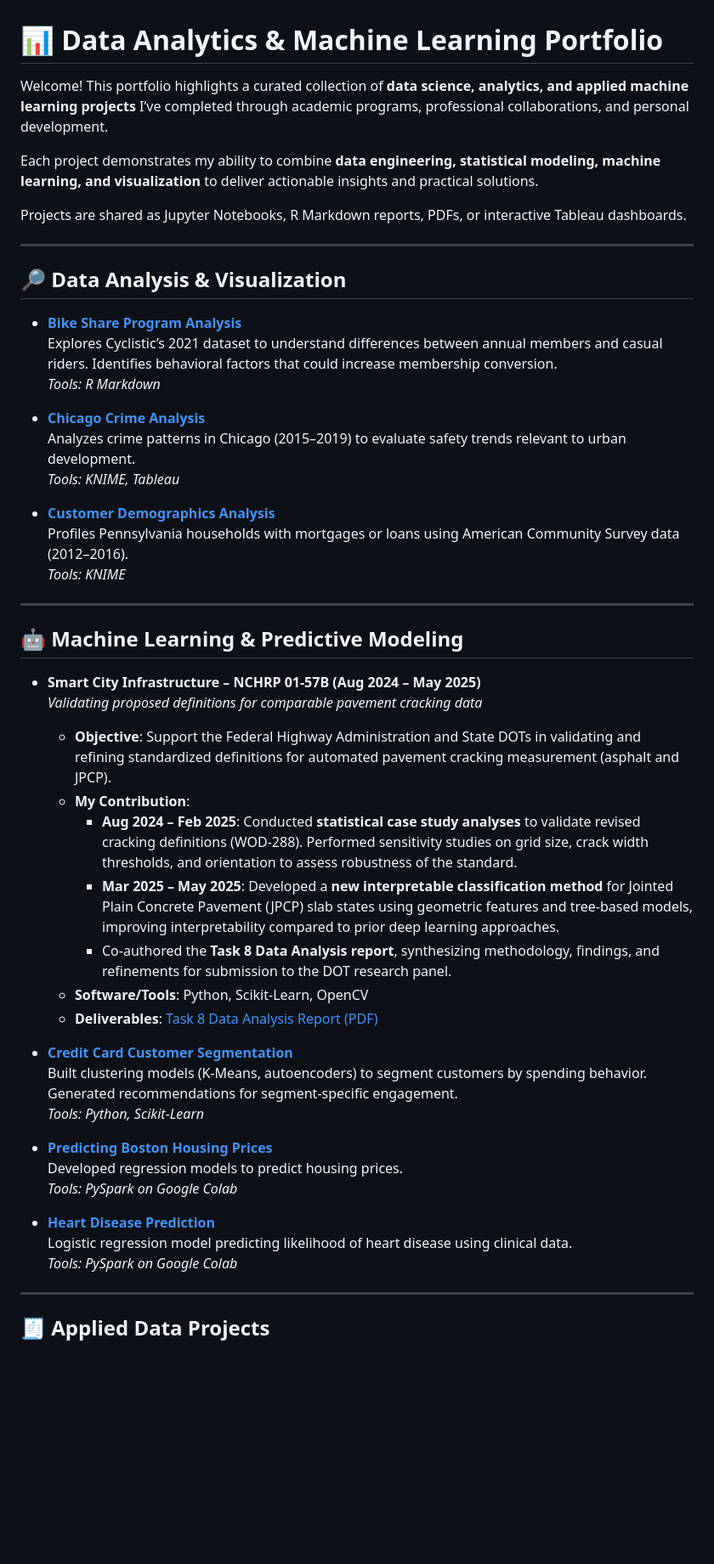
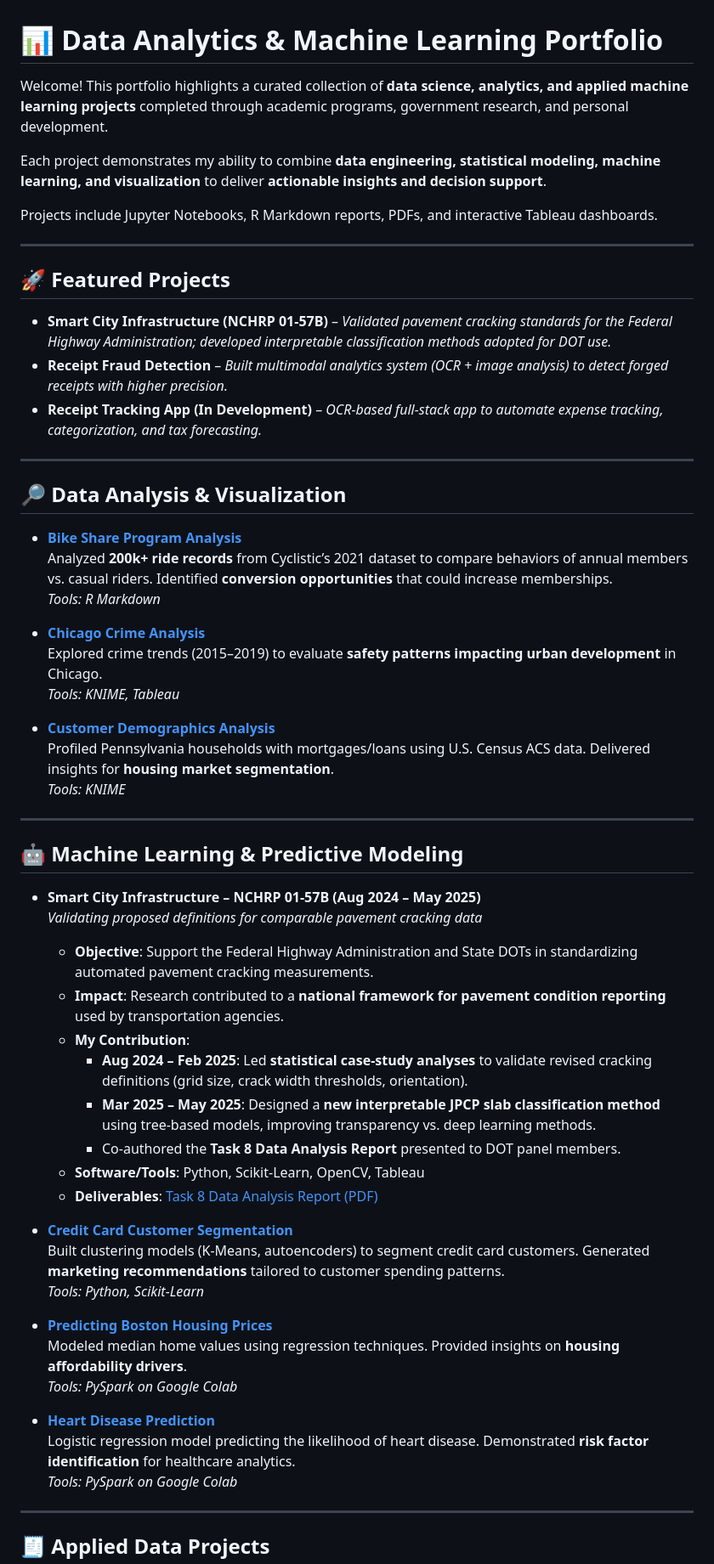
Before and after one commit to tnflynt/Data_Analytics_Portfolio, a Markdown page: README.md, the part around one of its changes. Shown at 85% size. Rendered like a GitHub page; blank space fills up the shorter version.

```diff
--- a/README.md
+++ b/README.md
@@ -1,25 +1,33 @@
 # 📊 Data Analytics & Machine Learning Portfolio
 
-Welcome! This portfolio highlights a curated collection of **data science, analytics, and applied machine learning projects** I’ve completed through academic programs, professional collaborations, and personal development.
+Welcome! This portfolio highlights a curated collection of **data science, analytics, and applied machine learning projects** completed through academic programs, government research, and personal development.
 
-Each project demonstrates my ability to combine **data engineering, statistical modeling, machine learning, and visualization** to deliver actionable insights and practical solutions.
+Each project demonstrates my ability to combine **data engineering, statistical modeling, machine learning, and visualization** to deliver **actionable insights and decision support**.
 
-Projects are shared as Jupyter Notebooks, R Markdown reports, PDFs, or interactive Tableau dashboards.
+Projects include Jupyter Notebooks, R Markdown reports, PDFs, and interactive Tableau dashboards.
+
+---
+
+## 🚀 Featured Projects
+
+- **Smart City Infrastructure (NCHRP 01-57B)** – *Validated pavement cracking standards for the Federal Highway Administration; developed interpretable classification methods adopted for DOT use.*
+- **Receipt Fraud Detection** – *Built multimodal analytics system (OCR + image analysis) to detect forged receipts with higher precision.*
+- **Receipt Tracking App (In Development)** – *OCR-based full-stack app to automate expense tracking, categorization, and tax forecasting.*
 
 ---
 
 ## 🔎 Data Analysis & Visualization
 
 - **[Bike Share Program Analysis](https://github.com/tnflynt/Data_Analytics_Portfolio/blob/main/bike_share_program_analysis.Rmd)**
-  Explores Cyclistic’s 2021 dataset to understand differences between annual members and casual riders. Identifies behavioral factors that could increase membership conversion.
+  Analyzed **200k+ ride records** from Cyclistic’s 2021 dataset to compare behaviors of annual members vs. casual riders. Identified **conversion opportunities** that could increase memberships.
   *Tools: R Markdown*
 
 - **[Chicago Crime Analysis](https://public.tableau.com/app/profile/trinh.flynt/viz/ChicagoCrime2015-2019/Story2)**
-  Analyzes crime patterns in Chicago (2015–2019) to evaluate safety trends relevant to urban development.
+  Explored crime trends (2015–2019) to evaluate **safety patterns impacting urban development** in Chicago.
   *Tools: KNIME, Tableau*
 
 - **[Customer Demographics Analysis](https://github.com/tnflynt/Data_Analytics_Portfolio/blob/main/customer_demographics_analysis_KNIME.pdf)**
-  Profiles Pennsylvania households with mortgages or loans using American Community Survey data (2012–2016).
+  Profiled Pennsylvania households with mortgages/loans using U.S. Census ACS data. Delivered insights for **housing market segmentation**.
   *Tools: KNIME*
 
 ---
@@ -28,25 +36,25 @@ Projects are shared as Jupyter Notebooks, R Markdown reports, PDFs, or interacti
 
 - **Smart City Infrastructure – NCHRP 01-57B (Aug 2024 – May 2025)**
   *Validating proposed definitions for comparable pavement cracking data*
-
-  - **Objective**: Support the Federal Highway Administration and State DOTs in validating and refining standardized definitions for automated pavement cracking measurement (asphalt and JPCP).
+  - **Objective**: Support the Federal Highway Administration and State DOTs in standardizing automated pavement cracking measurements.
+  - **Impact**: Research contributed to a **national framework for pavement condition reporting** used by transportation agencies.
   - **My Contribution**:
-    - **Aug 2024 – Feb 2025**: Conducted **statistical case study analyses** to validate revised cracking definitions (WOD-288). Performed sensitivity studies on grid size, crack width thresholds, and orientation to assess robustness of the standard.
-    - **Mar 2025 – May 2025**: Developed a **new interpretable classification method** for Jointed Plain Concrete Pavement (JPCP) slab states using geometric features and tree-based models, improving interpretability compared to prior deep learning approaches.
-    - Co-authored the **Task 8 Data Analysis report**, synthesizing methodology, findings, and refinements for submission to the DOT research panel.
-  - **Software/Tools**: Python, Scikit-Learn, OpenCV
+    - **Aug 2024 – Feb 2025**: Led **statistical case-study analyses** to validate revised cracking definitions (grid size, crack width thresholds, orientation).
+    - **Mar 2025 – May 2025**: Designed a **new interpretable JPCP slab classification method** using tree-based models, improving transparency vs. deep learning methods.
+    - Co-authored the **Task 8 Data Analysis Report** presented to DOT panel members.
+  - **Software/Tools**: Python, Scikit-Learn, OpenCV, Tableau
   - **Deliverables**: [Task 8 Data Analysis Report (PDF)](https://github.com/tnflynt/Data_Analytics_Portfolio/blob/main/20250317-Task%208%20Data%20Analysis.pdf)
 
 - **[Credit Card Customer Segmentation](https://github.com/tnflynt/Data_Analytics_Portfolio/blob/main/credit_card_customer_segmentation.ipynb)**
-  Built clustering models (K-Means, autoencoders) to segment customers by spending behavior. Generated recommendations for segment-specific engagement.
+  Built clustering models (K-Means, autoencoders) to segment credit card customers. Generated **marketing recommendations** tailored to customer spending patterns.
   *Tools: Python, Scikit-Learn*
 
 - **[Predicting Boston Housing Prices](https://github.com/tnflynt/Data_Analytics_Portfolio/blob/main/boston_house_price_prediction.ipynb)**
-  Developed regression models to predict housing prices.
+  Modeled median home values using regression techniques. Provided insights on **housing affordability drivers**.
   *Tools: PySpark on Google Colab*
 
 - **[Heart Disease Prediction](https://github.com/tnflynt/Data_Analytics_Portfolio/blob/main/heart_disease_prediction.ipynb)**
-  Logistic regression model predicting likelihood of heart disease using clinical data.
+  Logistic regression model predicting the likelihood of heart disease. Demonstrated **risk factor identification** for healthcare analytics.
   *Tools: PySpark on Google Colab*
 
 ---
```
Also changed, not shown: other parts of README.md (+17 -19 lines).
